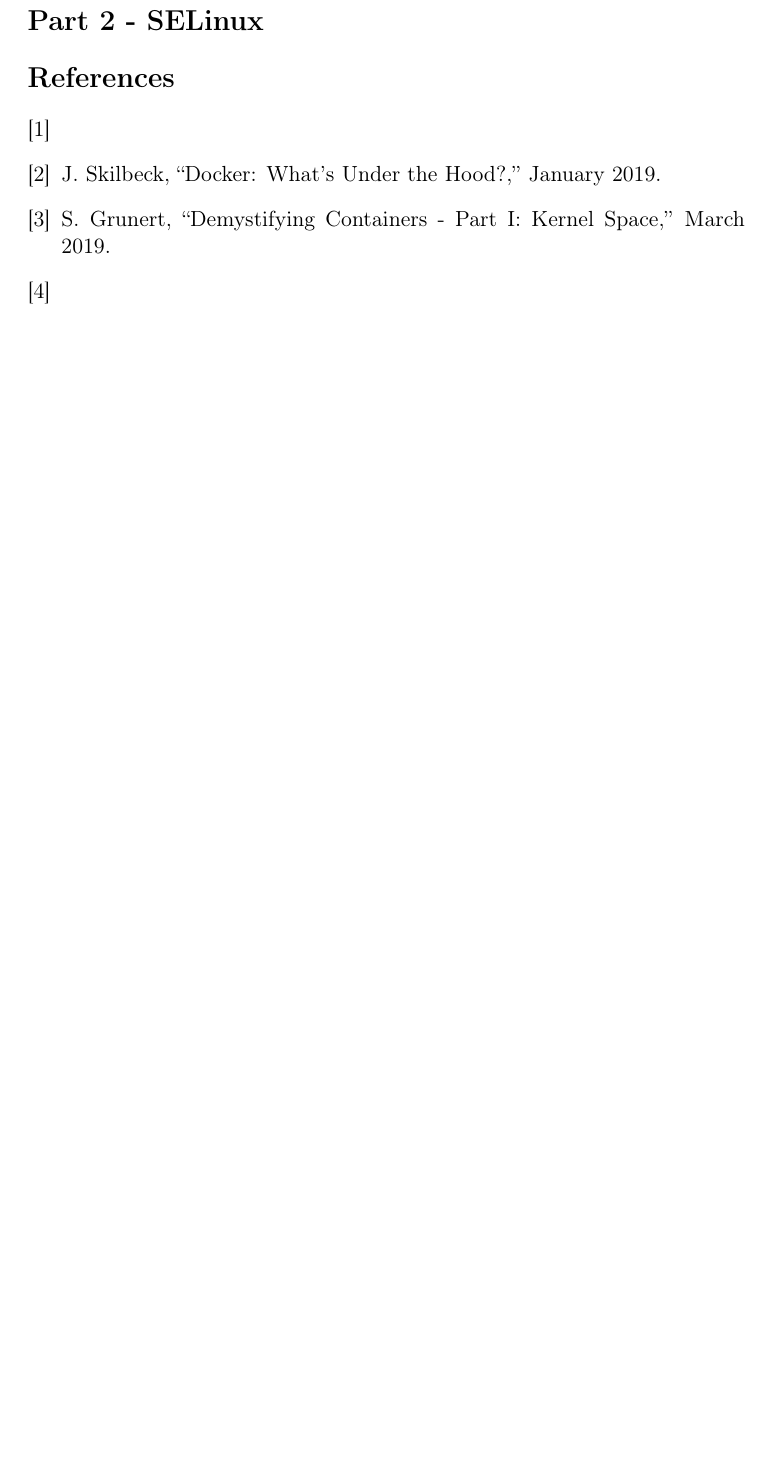
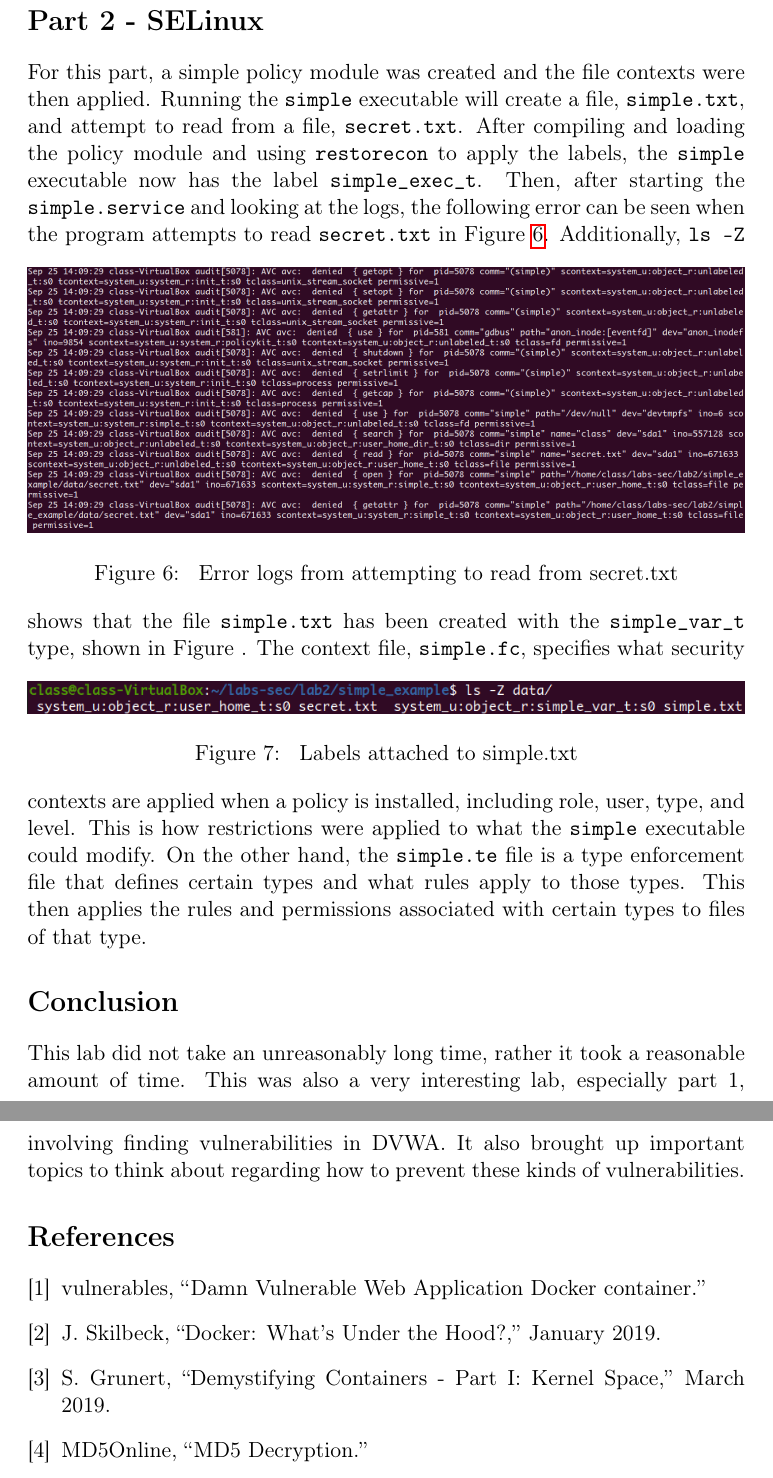
Before and after one commit to wang-sz/EE379K-Lab2, a LaTeX document (report/report.tex, which reads report/bibliography.bib): part of page 8 of 8 before the commit and two parts of pages 8 and 9 of 9 after it, the two joined at a grey line, cut so that both start at the same text, the shorter picture padded with empty space. Compiled offline with pdfLaTeX.

Commit message:
Finish first half

```diff
--- a/report/bibliography.bib
+++ b/report/bibliography.bib
@@ -1,4 +1,6 @@
 @misc {dvwa,
+  author = {vulnerables},
+  title = {{Damn Vulnerable Web Application Docker container}},
   url = {https://hub.docker.com/r/vulnerables/web-dvwa}
 }
 
@@ -19,5 +21,7 @@
 }
 
 @misc {md5,
+  author = {MD5Online},
+  title = {{MD5 Decryption}},
   url = {https://www.md5online.org/md5-decrypt.html}
 }
--- a/report/report.tex
+++ b/report/report.tex
@@ -197,6 +198,34 @@ Now, any connections not from the specified IP are dropped. The new \verb|iptabl
 Alternatively, the output of \verb|iptables-save| can be saved into a file, which contains the rules as well, like in
 \verb|part1/iptables.txt|.
 \section*{Part 2 - SELinux}
+For this part, a simple policy module was created and the file contexts were then applied. Running the \verb|simple|
+executable will create a file, \verb|simple.txt|, and attempt to read from a file, \verb|secret.txt|. After
+compiling and loading the policy module and using \verb|restorecon| to apply the labels, the \verb|simple|
+executable now has the label \verb|simple_exec_t|. Then, after starting the \verb|simple.service| and looking
+at the logs, the following error can be seen when the program attempts to read \verb|secret.txt| in Figure~\ref{fig:logs}.
+\begin{figure}[htbp]
+  \centering
+  \includegraphics[width=1\linewidth]{./logs.png}
+  \caption{\label{fig:logs}
+  Error logs from attempting to read from secret.txt}
+\end{figure}
+Additionally, \verb|ls -Z| shows that the file \verb|simple.txt| has been created with the \verb|simple_var_t|
+type, shown in Figure~\label{fig:simple}.
+\begin{figure}[htbp]
+  \centering
+  \includegraphics[width=1\linewidth]{./simple.png}
+  \caption{\label{fig:simple}
+  Labels attached to simple.txt}
+\end{figure}
+The context file, \verb|simple.fc|, specifies what security contexts are applied when a policy is installed,
+including role, user, type, and level. This is how restrictions were applied to what the \verb|simple|
+executable could modify. On the other hand, the \verb|simple.te| file is a type enforcement file that defines
+certain types and what rules apply to those types. This then applies the rules and permissions associated with
+certain types to files of that type.
+\section*{Conclusion}
+This lab did not take an unreasonably long time, rather it took a reasonable amount of time. This was also
+a very interesting lab, especially part 1, involving finding vulnerabilities in DVWA. It also brought up
+important topics to think about regarding how to prevent these kinds of vulnerabilities.
 
 \bibliography{bibliography}
 \bibliographystyle{ieeetr}
```
Also changed, not shown: report/logs.png (added), report/report.pdf, report/simple.png (added), report/report.tex (3 more changed lines), 3 other files.
